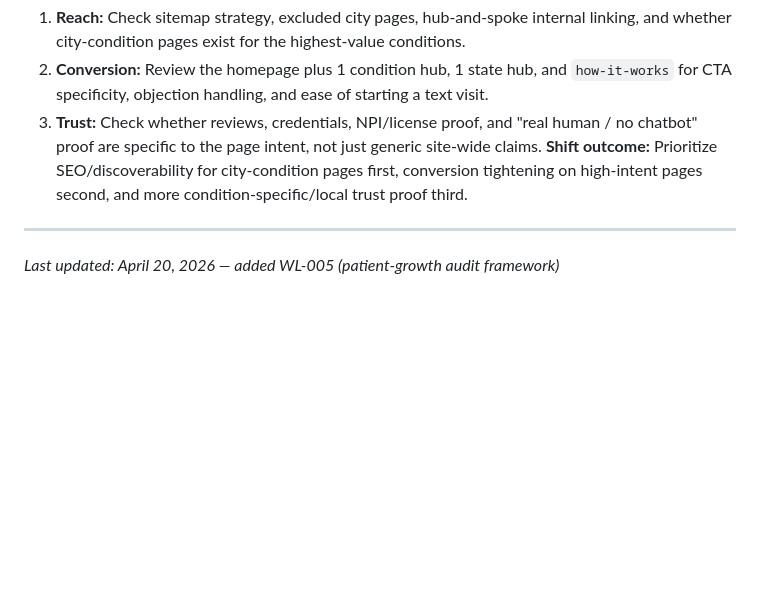
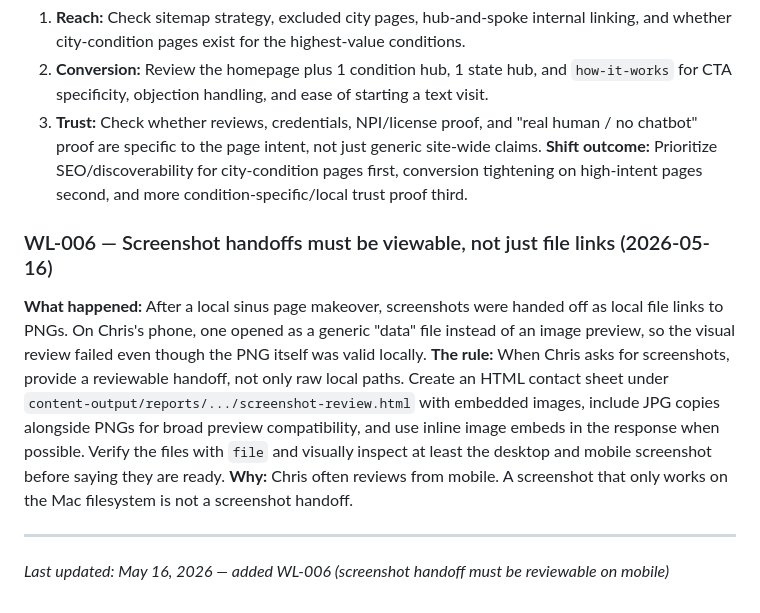
Before and after one commit to Npcwoods/npcwoods-website, a Markdown page: CLAUDE.md, the part around the change. Drawn GitHub-style; blank space fills up the shorter version.

```diff
--- a/CLAUDE.md
+++ b/CLAUDE.md
@@ -272,6 +272,11 @@ There's a full deployment skill at `skills/npcwoods-deploy/SKILL.md` — read it
 3. **Trust:** Check whether reviews, credentials, NPI/license proof, and "real human / no chatbot" proof are specific to the page intent, not just generic site-wide claims.
 **Shift outcome:** Prioritize SEO/discoverability for city-condition pages first, conversion tightening on high-intent pages second, and more condition-specific/local trust proof third.
 
+### WL-006 — Screenshot handoffs must be viewable, not just file links (2026-05-16)
+**What happened:** After a local sinus page makeover, screenshots were handed off as local file links to PNGs. On Chris's phone, one opened as a generic "data" file instead of an image preview, so the visual review failed even though the PNG itself was valid locally.
+**The rule:** When Chris asks for screenshots, provide a reviewable handoff, not only raw local paths. Create an HTML contact sheet under `content-output/reports/.../screenshot-review.html` with embedded images, include JPG copies alongside PNGs for broad preview compatibility, and use inline image embeds in the response when possible. Verify the files with `file` and visually inspect at least the desktop and mobile screenshot before saying they are ready.
+**Why:** Chris often reviews from mobile. A screenshot that only works on the Mac filesystem is not a screenshot handoff.
+
 ---
 
-*Last updated: April 20, 2026 — added WL-005 (patient-growth audit framework)*
+*Last updated: May 16, 2026 — added WL-006 (screenshot handoff must be reviewable on mobile)*
```
Also changed, not shown: skills/npcwoods-deploy/SKILL.md (+14 -11 lines), 1 other file.
